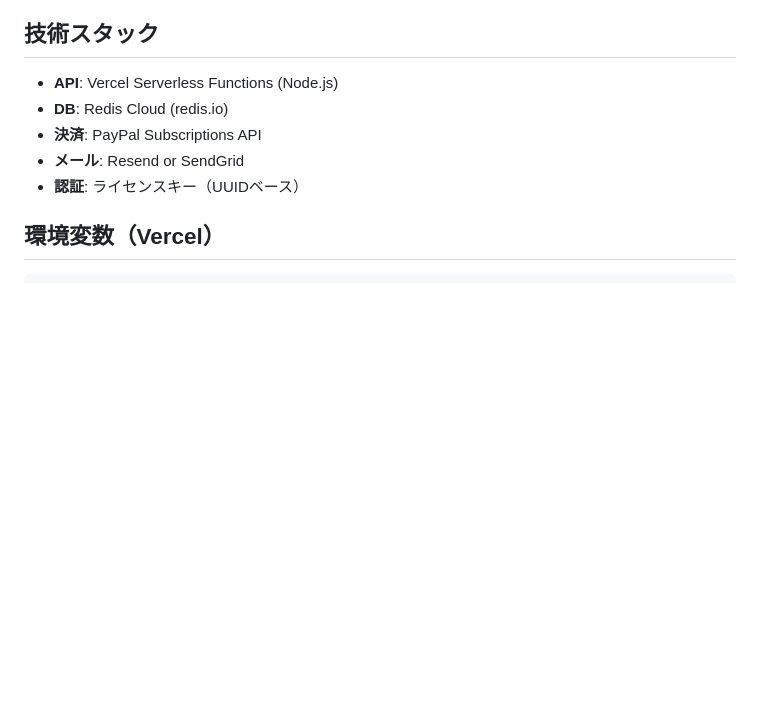
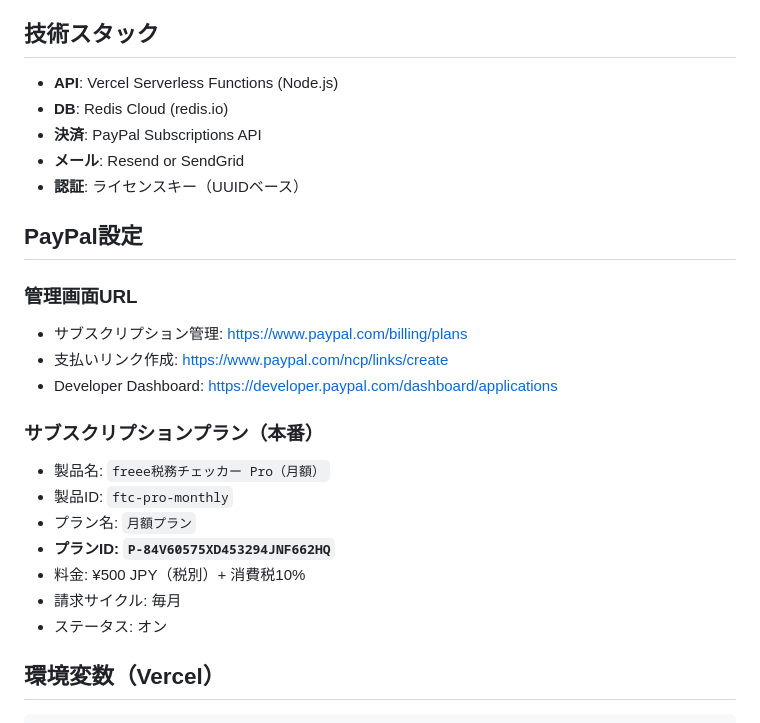
Before and after one commit to mah666hhh/freee-tax-checker, a Markdown page: docs/subscription-plan.md, the part around the change. GitHub-like rendering; blank space fills up the shorter version.

Commit message:
PayPalサブスクリプションプラン情報を追記
- プランID: P-84V60575XD453294JNF662HQ
- 製品ID: ftc-pro-monthly
- 料金: ¥500（税別）+ 10%

Co-Authored-By: Claude Opus 4.5 <noreply@anthropic.com>

````diff
--- a/docs/subscription-plan.md
+++ b/docs/subscription-plan.md
@@ -186,6 +186,22 @@ PayPal Webhook受信（決済完了時）
 - **メール**: Resend or SendGrid
 - **認証**: ライセンスキー（UUIDベース）
 
+## PayPal設定
+
+### 管理画面URL
+- サブスクリプション管理: https://www.paypal.com/billing/plans
+- 支払いリンク作成: https://www.paypal.com/ncp/links/create
+- Developer Dashboard: https://developer.paypal.com/dashboard/applications
+
+### サブスクリプションプラン（本番）
+- 製品名: `freee税務チェッカー Pro（月額）`
+- 製品ID: `ftc-pro-monthly`
+- プラン名: `月額プラン`
+- **プランID: `P-84V60575XD453294JNF662HQ`**
+- 料金: ¥500 JPY（税別）+ 消費税10%
+- 請求サイクル: 毎月
+- ステータス: オン
+
 ## 環境変数（Vercel）
 
 ```
````
